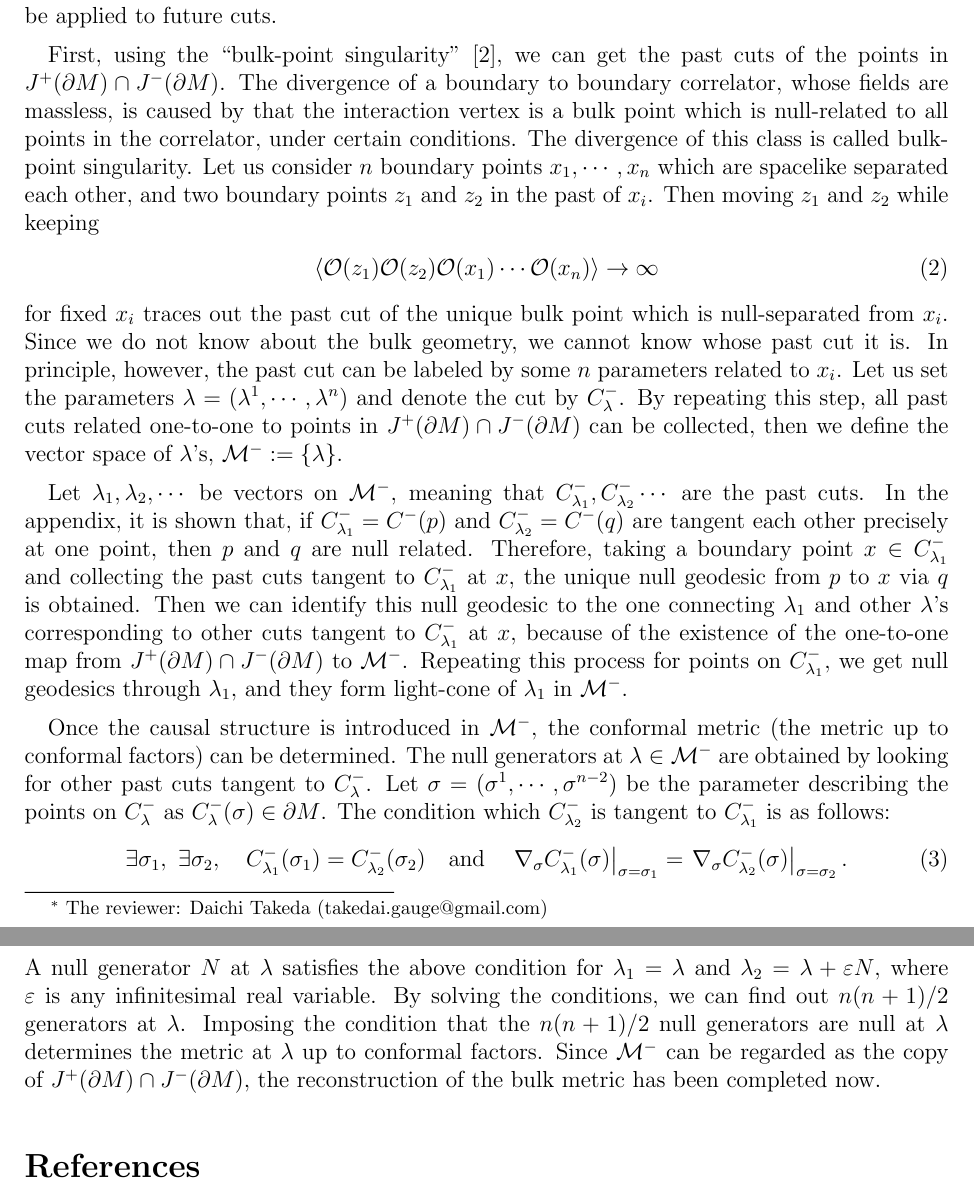
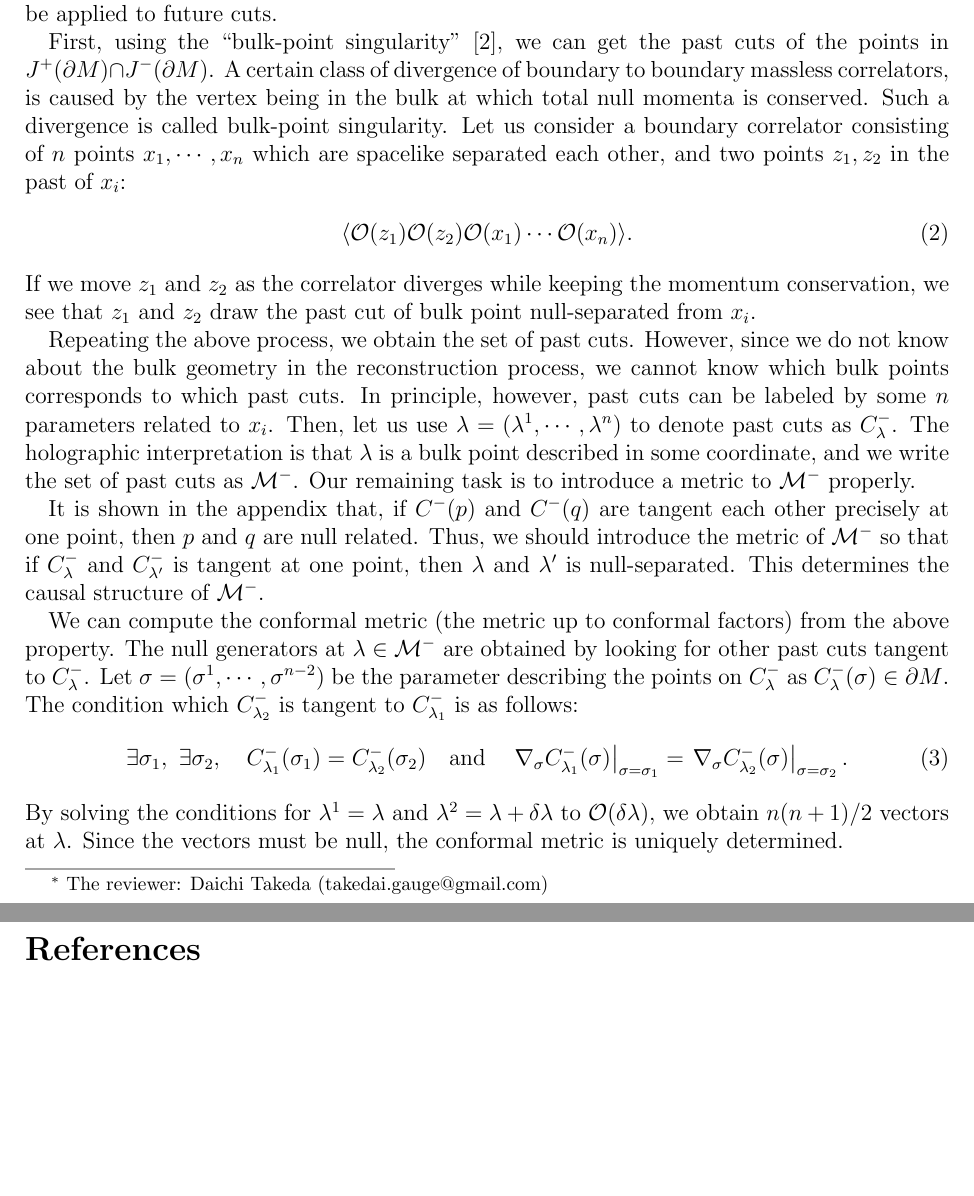
Before and after one commit to Albertmcc/web, a LaTeX document (reviews/light_cone1.tex): two parts of pages 1 and 2 of 2, joined at a grey line, cut so that both start at the same text, the shorter picture padded with empty space. The pictures show the PDF file reviews/light_cone1.pdf that the author committed with the source.

Commit message:
Add files via upload

```diff
--- a/reviews/light_cone1.tex
+++ b/reviews/light_cone1.tex
@@ -44,26 +44,23 @@ and two points $z_1, z_2$ in the past of $x_i$:
 \end{align}
 If we move $z_1$ and $z_2$ as the correlator diverges while keeping the momentum conservation,
 we see that $z_1$ and $z_2$ draw the past cut of bulk point null-separated from $x_i$.
-Since we do not know about the bulk geometry, we cannot know whose past cut it is.
-In principle, however, the past cut can be labeled by some $n$ parameters related to $x_i$.
-Let us set the parameters $\lambda = (\lambda^1,\cdots,\lambda^n)$ and denote the cut by $C^-_\lambda$.
-By repeating this step, all past cuts related one-to-one to points in $J^+(\partial M)\cap J^-(\partial M)$ can be collected,
-then we define the vector space of $\lambda$'s, $\mathcal M^- := \{\lambda\}$.
 
-Let $\lambda_1,\lambda_2,\cdots$ be vectors on $\mathcal M^-$,
-meaning that $C^-_{\lambda_1},C^-_{\lambda_2}\cdots$ are the past cuts.
-In the appendix, it is shown that, if $C^-_{\lambda_1} = C^-(p)$ and $C_{\lambda_2}^- = C^-(q)$ are tangent each other
+Repeating the above process, we obtain the set of past cuts.
+However, since we do not know about the bulk geometry in the reconstruction process,
+we cannot know which bulk points corresponds to which past cuts.
+In principle, however, past cuts can be labeled by some $n$ parameters related to $x_i$.
+Then, let us use $\lambda = (\lambda^1,\cdots,\lambda^n)$ to denote past cuts as $C^-_\lambda$.
+The holographic interpretation is that $\lambda$ is a bulk point described in some coordinate,
+and we write the set of past cuts as $\mathcal M^-$.
+Our remaining task is to introduce a metric to $\mathcal M^-$ properly.
+
+It is shown in the appendix that, if $C^-(p)$ and $C^-(q)$ are tangent each other
 precisely at one point, then $p$ and $q$ are null related.
-Therefore, taking a boundary point $x \in C^-_{\lambda_1}$ and collecting the past cuts tangent to $C^-_{\lambda_1}$ at $x$,
- the unique null geodesic from $p$ to $x$ via $q$ is obtained.
-Then we can identify this null geodesic to the one connecting $\lambda_1$ and other $\lambda$'s corresponding to
-other cuts tangent to $C^-_{\lambda_1}$ at $x$, because of the existence of the one-to-one map from
-$J^+(\partial M)\cap J^-(\partial M)$ to $\mathcal M^-$.
-Repeating this process for points on $C^-_{\lambda_1}$, we get null geodesics through $\lambda_1$,
-and they form light-cone of $\lambda_1$ in $\mathcal M^-$.
+Thus, we should introduce the metric of $\mathcal M^-$ so that if $C^-_{\lambda}$ and $C^-_{\lambda'}$
+is tangent at one point, then $\lambda$ and $\lambda'$ is null-separated.
+This determines the causal structure of $\mathcal M^-$.
 
-Once the causal structure is introduced in $\mathcal M^-$, the conformal metric (the metric up to conformal factors)
-can be determined.
+We can compute the conformal metric (the metric up to conformal factors) from the above property.
 The null generators at $\lambda\in \mathcal M^-$ are obtained by looking for other past cuts tangent to $C^-_{\lambda}$.
 Let $\sigma = (\sigma^1,\cdots,\sigma^{n-2})$ be the parameter describing the points on
 $C^-_{\lambda}$ as $C^-_{\lambda}(\sigma) \in \partial M$.
@@ -71,13 +68,9 @@ The condition which $C^-_{\lambda_2}$ is tangent to $C^-_{\lambda_1}$ is as foll
 \begin{align}
 	\exists\sigma_1,~\exists\sigma_2,\quad C^-_{\lambda_1}(\sigma_1) = C^-_{\lambda_2}(\sigma_2)\quad\mathrm{and}\quad \l.\nabla_{\sigma} C^-_{\lambda_1}(\sigma)\r|_{\sigma = \sigma_1} = \l.\nabla_{\sigma} C^-_{\lambda_2}(\sigma) \r|_{\sigma = \sigma_2}.
 \end{align}
-A null generator $N$ at $\lambda$ satisfies the above condition for $\lambda_1 = \lambda$ and
-$\lambda_2 = \lambda + \varepsilon N$, where $\varepsilon$ is any infinitesimal real variable.
-By solving the conditions, we can find out $n(n+1)/2$ generators at $\lambda$.
-Imposing the condition that the $n(n+1)/2$ null generators are null at $\lambda$ determines the metric at $\lambda$ up to
- conformal factors.
-Since $\mathcal M^-$ can be regarded as the copy of $J^+(\partial M)\cap J^-(\partial M)$, the reconstruction of
- the bulk metric has been completed now.
+By solving the conditions for $\lambda^1 = \lambda$ and $\lambda^2 = \lambda + \delta\lambda$ to
+$\mathcal O(\delta\lambda)$, we obtain $n(n+1)/2$ vectors at $\lambda$.
+Since the vectors must be null, the conformal metric is uniquely determined.
 
 
 %%
```
Also changed, not shown: reviews/light_cone1.pdf.
